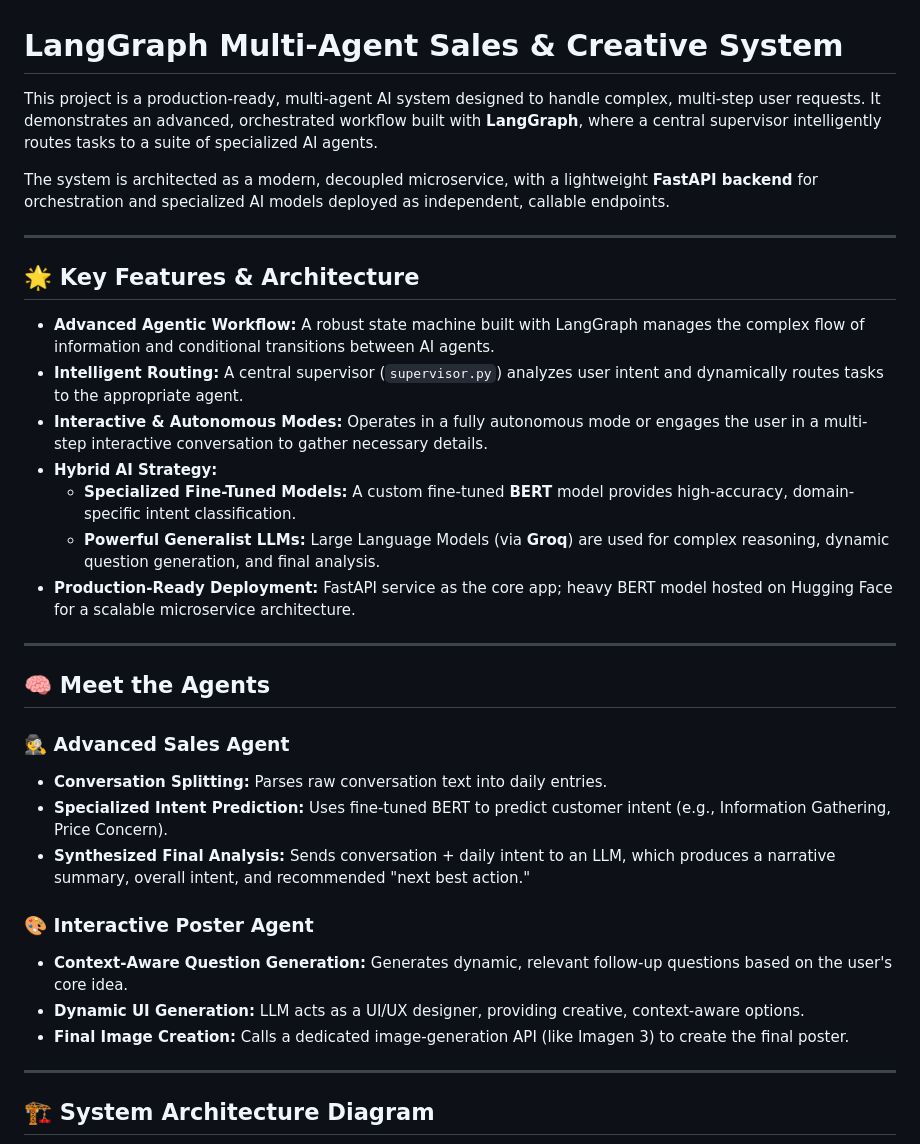
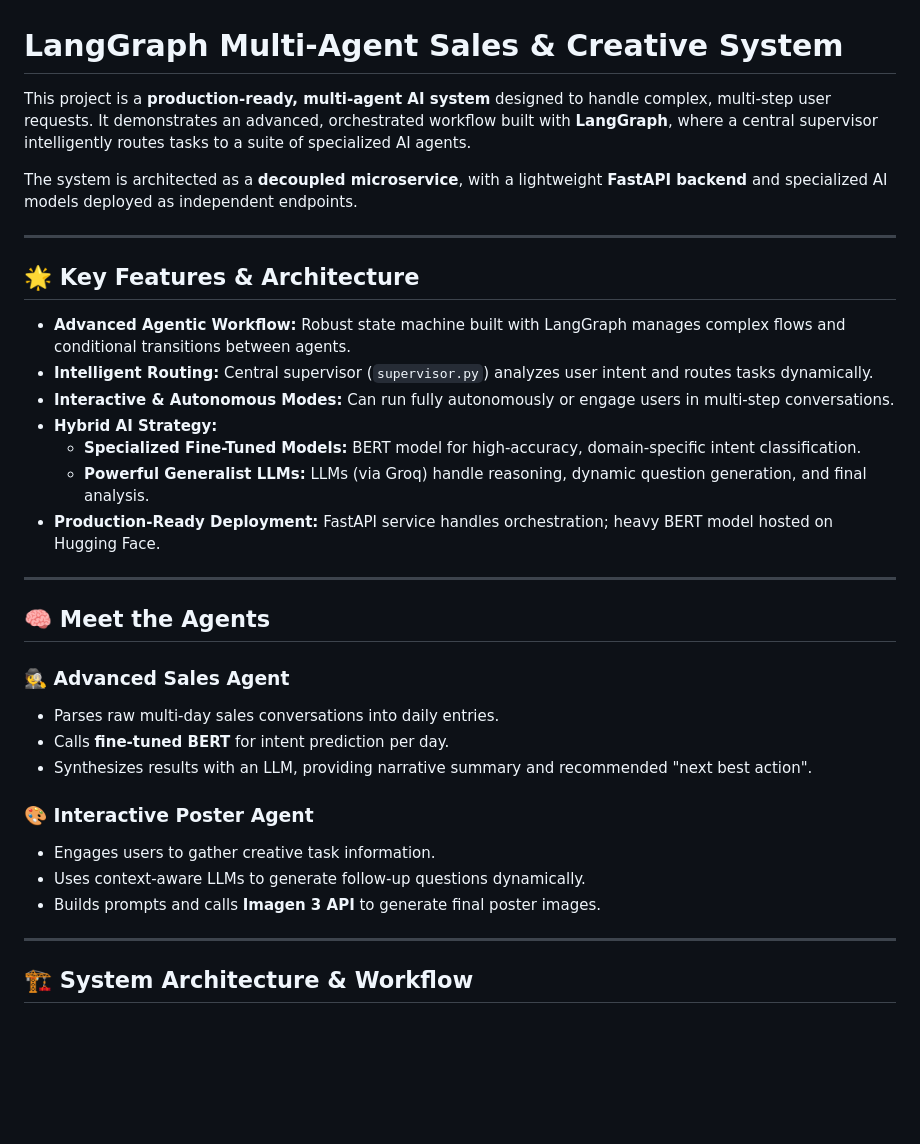
Before and after one commit to parthivqw/langgraph_architecture, a Markdown page: README.md, the part around one of its changes. Rendered like a GitHub page; blank space fills up the shorter version.

````diff
--- a/README.md
+++ b/README.md
@@ -1,37 +1,37 @@
 # LangGraph Multi-Agent Sales & Creative System
 
-This project is a production-ready, multi-agent AI system designed to handle complex, multi-step user requests. It demonstrates an advanced, orchestrated workflow built with **LangGraph**, where a central supervisor intelligently routes tasks to a suite of specialized AI agents.
+This project is a **production-ready, multi-agent AI system** designed to handle complex, multi-step user requests. It demonstrates an advanced, orchestrated workflow built with **LangGraph**, where a central supervisor intelligently routes tasks to a suite of specialized AI agents.
 
-The system is architected as a modern, decoupled microservice, with a lightweight **FastAPI backend** for orchestration and specialized AI models deployed as independent, callable endpoints.
+The system is architected as a **decoupled microservice**, with a lightweight **FastAPI backend** and specialized AI models deployed as independent endpoints.
 
 ---
 
 ## 🌟 Key Features & Architecture
 
-- **Advanced Agentic Workflow:** A robust state machine built with LangGraph manages the complex flow of information and conditional transitions between AI agents.
-- **Intelligent Routing:** A central supervisor (`supervisor.py`) analyzes user intent and dynamically routes tasks to the appropriate agent.
-- **Interactive & Autonomous Modes:** Operates in a fully autonomous mode or engages the user in a multi-step interactive conversation to gather necessary details.
+- **Advanced Agentic Workflow:** Robust state machine built with LangGraph manages complex flows and conditional transitions between agents.
+- **Intelligent Routing:** Central supervisor (`supervisor.py`) analyzes user intent and routes tasks dynamically.
+- **Interactive & Autonomous Modes:** Can run fully autonomously or engage users in multi-step conversations.
 - **Hybrid AI Strategy:**
-  - **Specialized Fine-Tuned Models:** A custom fine-tuned **BERT** model provides high-accuracy, domain-specific intent classification.
-  - **Powerful Generalist LLMs:** Large Language Models (via **Groq**) are used for complex reasoning, dynamic question generation, and final analysis.
-- **Production-Ready Deployment:** FastAPI service as the core app; heavy BERT model hosted on Hugging Face for a scalable microservice architecture.
+  - **Specialized Fine-Tuned Models:** BERT model for high-accuracy, domain-specific intent classification.
+  - **Powerful Generalist LLMs:** LLMs (via Groq) handle reasoning, dynamic question generation, and final analysis.
+- **Production-Ready Deployment:** FastAPI service handles orchestration; heavy BERT model hosted on Hugging Face.
 
 ---
 
 ## 🧠 Meet the Agents
 
 ### 🕵️ Advanced Sales Agent
-- **Conversation Splitting:** Parses raw conversation text into daily entries.
-- **Specialized Intent Prediction:** Uses fine-tuned BERT to predict customer intent (e.g., Information Gathering, Price Concern).
-- **Synthesized Final Analysis:** Sends conversation + daily intent to an LLM, which produces a narrative summary, overall intent, and recommended "next best action."
+- Parses raw multi-day sales conversations into daily entries.
+- Calls **fine-tuned BERT** for intent prediction per day.
+- Synthesizes results with an LLM, providing narrative summary and recommended "next best action".
 
 ### 🎨 Interactive Poster Agent
-- **Context-Aware Question Generation:** Generates dynamic, relevant follow-up questions based on the user's core idea.
-- **Dynamic UI Generation:** LLM acts as a UI/UX designer, providing creative, context-aware options.
-- **Final Image Creation:** Calls a dedicated image-generation API (like Imagen 3) to create the final poster.
+- Engages users to gather creative task information.
+- Uses context-aware LLMs to generate follow-up questions dynamically.
+- Builds prompts and calls **Imagen 3 API** to generate final poster images.
 
 ---
 
-## 🏗️ System Architecture Diagram
+## 🏗️ System Architecture & Workflow
 
 ```mermaid
````
Also changed, not shown: other parts of README.md (+67 -32 lines).
